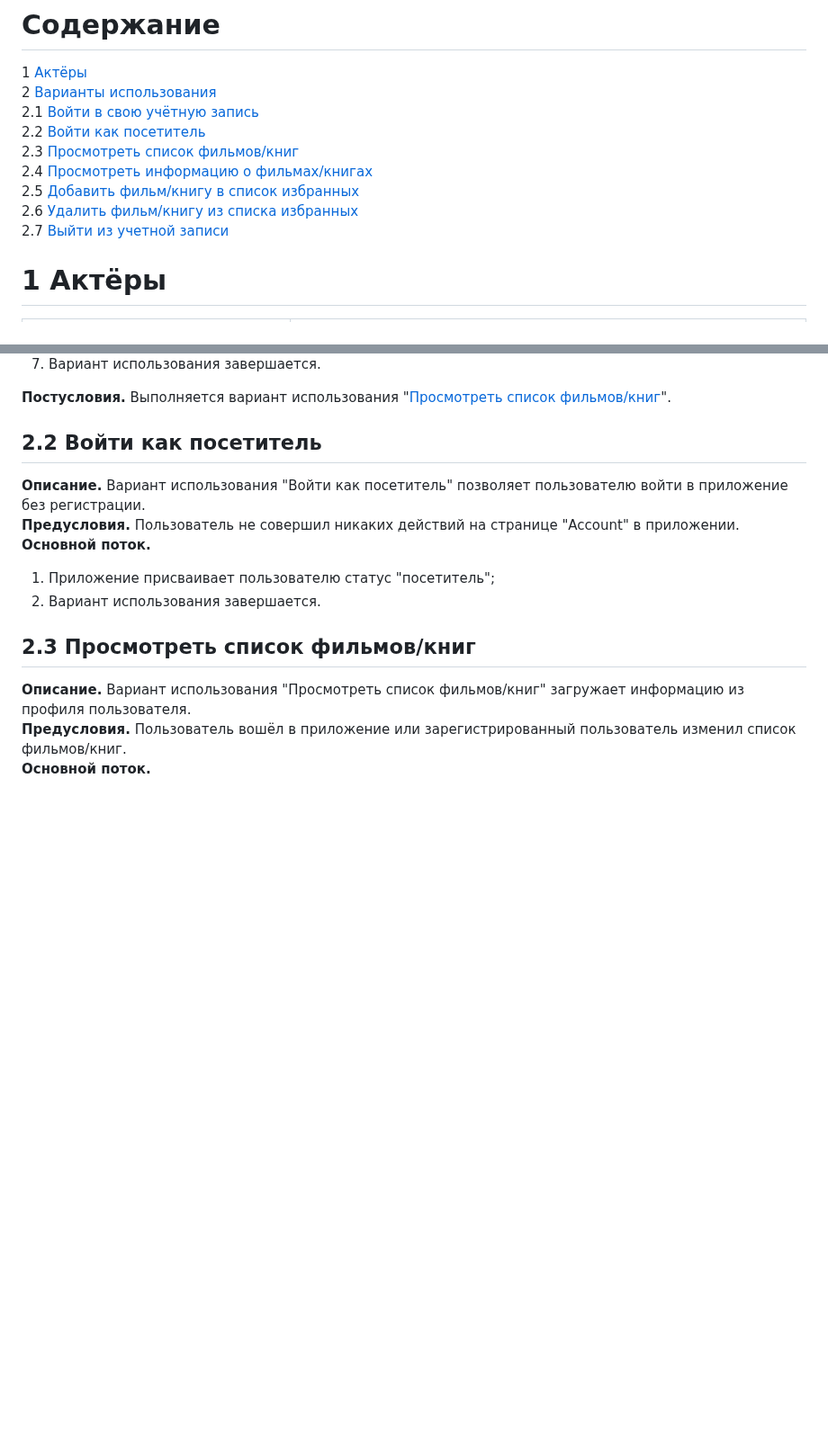
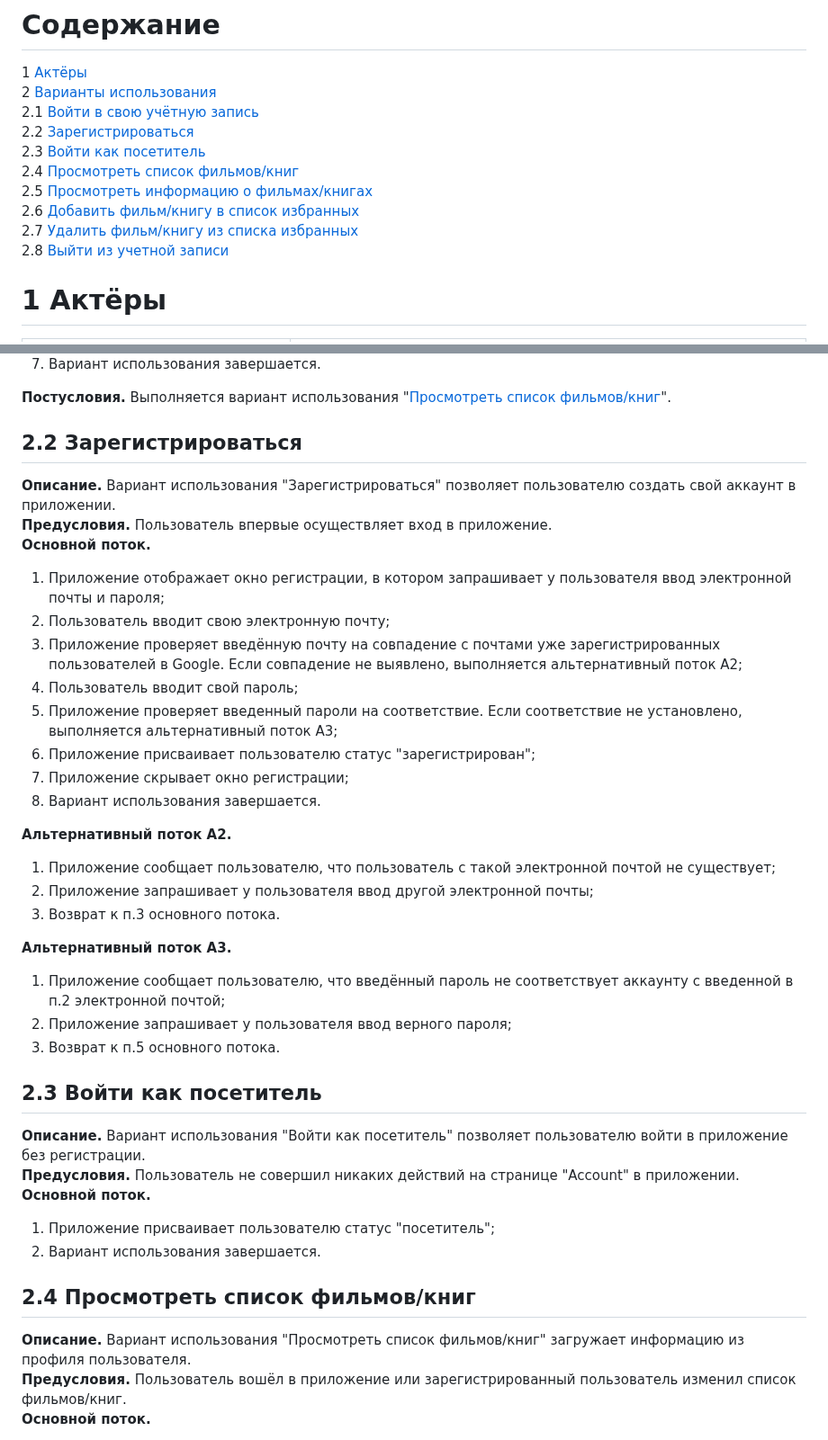
Before and after one commit to SneakyElfff/MoviesAndBooksRecommendationsService, a Markdown page: Diagrams/Use Case.md, 2 parts joined by grey strips. Shown at 90% size. Rendered like a GitHub page; blank space fills up the shorter version.

Commit message:
"Sign Up" use case was edited.

```diff
--- a/Diagrams/Use Case.md
+++ b/Diagrams/Use Case.md
@@ -17,12 +17,13 @@
 1 [Актёры](#1-актёры)
 2 [Варианты использования](#2-варианты-использования)
 2.1 [Войти в свою учётную запись](#21-войти-в-свой-аккаунт)
-2.2 [Войти как посетитель](#23-войти-как-посетитель)
-2.3 [Просмотреть список фильмов/книг](#24-просмотреть-список-фильмовкниг)
-2.4 [Просмотреть информацию о фильмах/книгах](#25-просмотреть-информацию-о-фильмекниге)
-2.5 [Добавить фильм/книгу в список избранных](#26-добавить-фильмкнигу-в-список-избранного)
-2.6 [Удалить фильм/книгу из списка избранных](#27-удалить-фильмкнигу-из-списка-избранного)
-2.7 [Выйти из учетной записи](#28-выйти-из-учетной-записи)
+2.2 [Зарегистрироваться](#22-зарегистрироваться)
+2.3 [Войти как посетитель](#23-войти-как-посетитель)
+2.4 [Просмотреть список фильмов/книг](#24-просмотреть-список-фильмовкниг)
+2.5 [Просмотреть информацию о фильмах/книгах](#25-просмотреть-информацию-о-фильмекниге)
+2.6 [Добавить фильм/книгу в список избранных](#26-добавить-фильмкнигу-в-список-избранного)
+2.7 [Удалить фильм/книгу из списка избранных](#27-удалить-фильмкнигу-из-списка-избранного)
+2.8 [Выйти из учетной записи](#28-выйти-из-учетной-записи)
 
 
 
@@ -53,7 +54,31 @@
 
 **Постусловия.** Выполняется вариант использования "[Просмотреть список фильмов/книг](#24-просмотреть-список-фильмовкниг)".
 
-## 2.2 Войти как посетитель
+## 2.2 Зарегистрироваться
+
+**Описание.** Вариант использования "Зарегистрироваться" позволяет пользователю создать свой аккаунт в приложении.
+**Предусловия.** Пользователь впервые осуществляет вход в приложение.
+**Основной поток.**
+1. Приложение отображает окно регистрации, в котором запрашивает у пользователя ввод электронной почты и пароля;
+2. Пользователь вводит свою электронную почту;
+3. Приложение проверяет введённую почту на совпадение с почтами уже зарегистрированных пользователей в Google. Если совпадение не выявлено, выполняется альтернативный поток А2;
+4. Пользователь вводит свой пароль;
+5. Приложение проверяет введенный пароли на соответствие. Если соответствие не установлено, выполняется альтернативный поток А3;
+6. Приложение присваивает пользователю статус "зарегистрирован";
+7. Приложение скрывает окно регистрации;
+8. Вариант использования завершается.
+
+**Альтернативный поток А2.**
+1. Приложение сообщает пользователю, что пользователь с такой электронной почтой не существует;
+2. Приложение запрашивает у пользователя ввод другой электронной почты;
+3. Возврат к п.3 основного потока.
+
+**Альтернативный поток А3.**
+1. Приложение сообщает пользователю, что введённый пароль не соответствует аккаунту с введенной в п.2 электронной почтой;
+2. Приложение запрашивает у пользователя ввод верного пароля;
+3. Возврат к п.5 основного потока.
+
+## 2.3 Войти как посетитель
 
 **Описание.** Вариант использования "Войти как посетитель" позволяет пользователю войти в приложение без регистрации.
 **Предусловия.** Пользователь не совершил никаких действий на странице "Account" в приложении.
@@ -61,7 +86,7 @@
 1. Приложение присваивает пользователю статус "посетитель";
 2. Вариант использования завершается.
 
-## 2.3 Просмотреть список фильмов/книг
+## 2.4 Просмотреть список фильмов/книг
 
 **Описание.** Вариант использования "Просмотреть список фильмов/книг" загружает информацию из профиля пользователя.
 **Предусловия.** Пользователь вошёл в приложение или зарегистрированный пользователь изменил список фильмов/книг.
```
Also changed, not shown: other parts of Diagrams/Use Case.md (+4 -4 lines).
